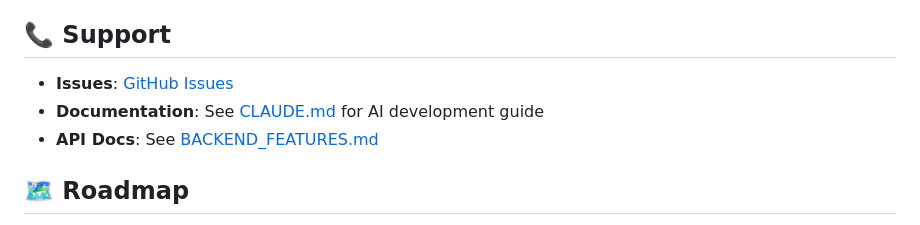
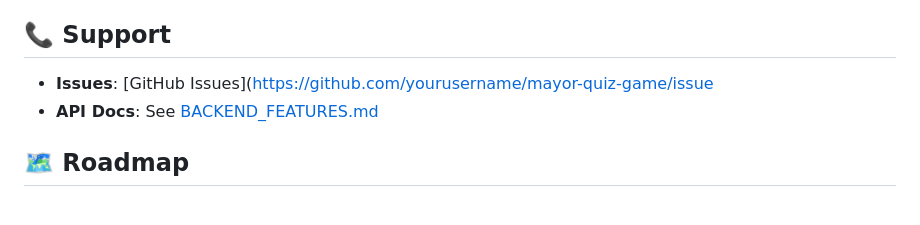
Before and after one commit to IstiqlalBhat/mayor-quiz-game, a Markdown page: README.md, the part around the change. GitHub-like rendering.

```diff
--- a/README.md
+++ b/README.md
@@ -378,8 +378,7 @@ This project is licensed under the MIT License. See [LICENSE](LICENSE) file for
 
 ## 📞 Support
 
-- **Issues**: [GitHub Issues](https://github.com/yourusername/mayor-quiz-game/issues)
-- **Documentation**: See [CLAUDE.md](CLAUDE.md) for AI development guide
+- **Issues**: [GitHub Issues](https://github.com/yourusername/mayor-quiz-game/issue
 - **API Docs**: See [BACKEND_FEATURES.md](BACKEND_FEATURES.md)
 
 ## 🗺️ Roadmap
```
